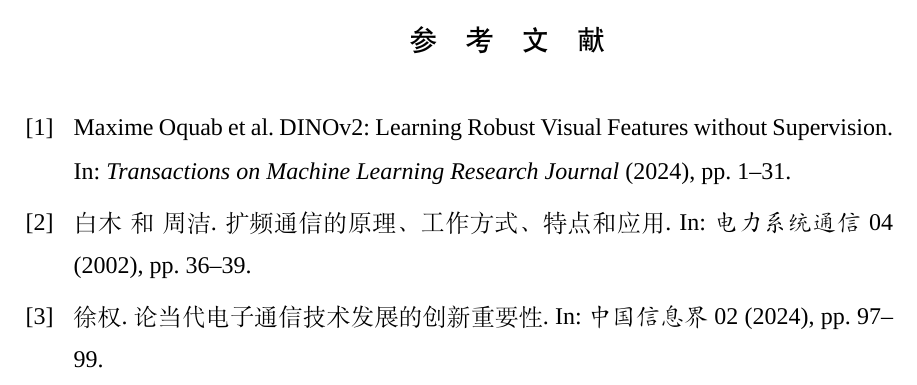
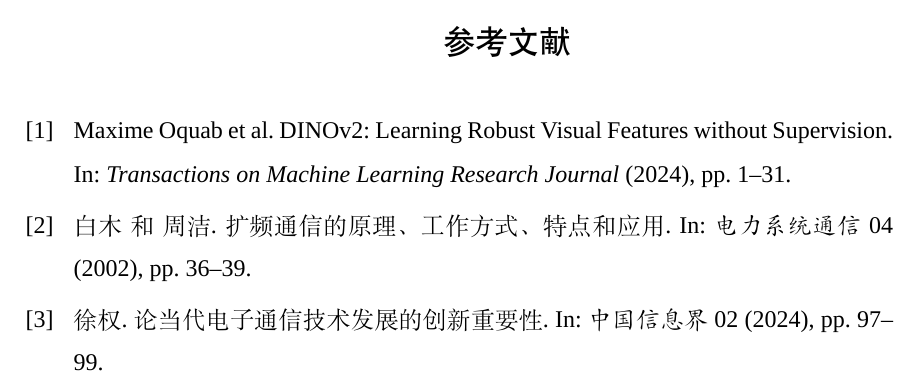
Before and after one commit to eriche2016/HZAU_UnderGraduateThesis_Template, a LaTeX document (main.tex): part of page 16 of 17, cut so that both start at the same text. Compiled offline with XeLaTeX; a missing font is replaced by an installed copy or a similar font.

Commit message:
style: update bibliography heading format

```diff
--- a/main.tex
+++ b/main.tex
@@ -19,7 +19,7 @@
 \defbibheading{bibliography}[参考文献]{%
   \clearpage\phantomsection
   \addcontentsline{toc}{section}{参考文献}%
-  \makebox[\textwidth][c]{\heiti\zihao{4}参\hspace{1em}考\hspace{1em}文\hspace{1em}献}\par
+  \makebox[\textwidth][c]{\heiti\zihao{3}参考文献}\par
   \vspace{1em}%
 }
 
```
